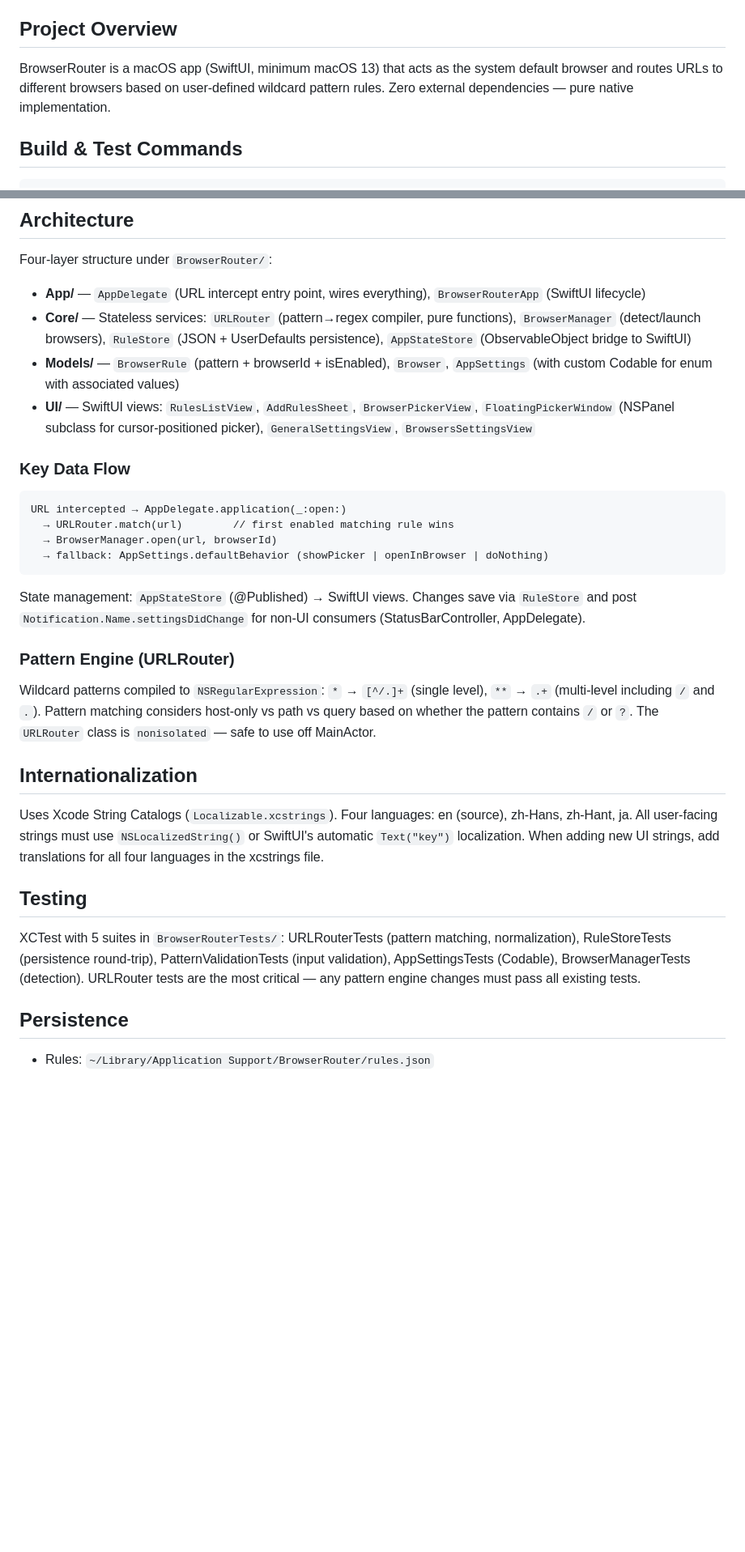
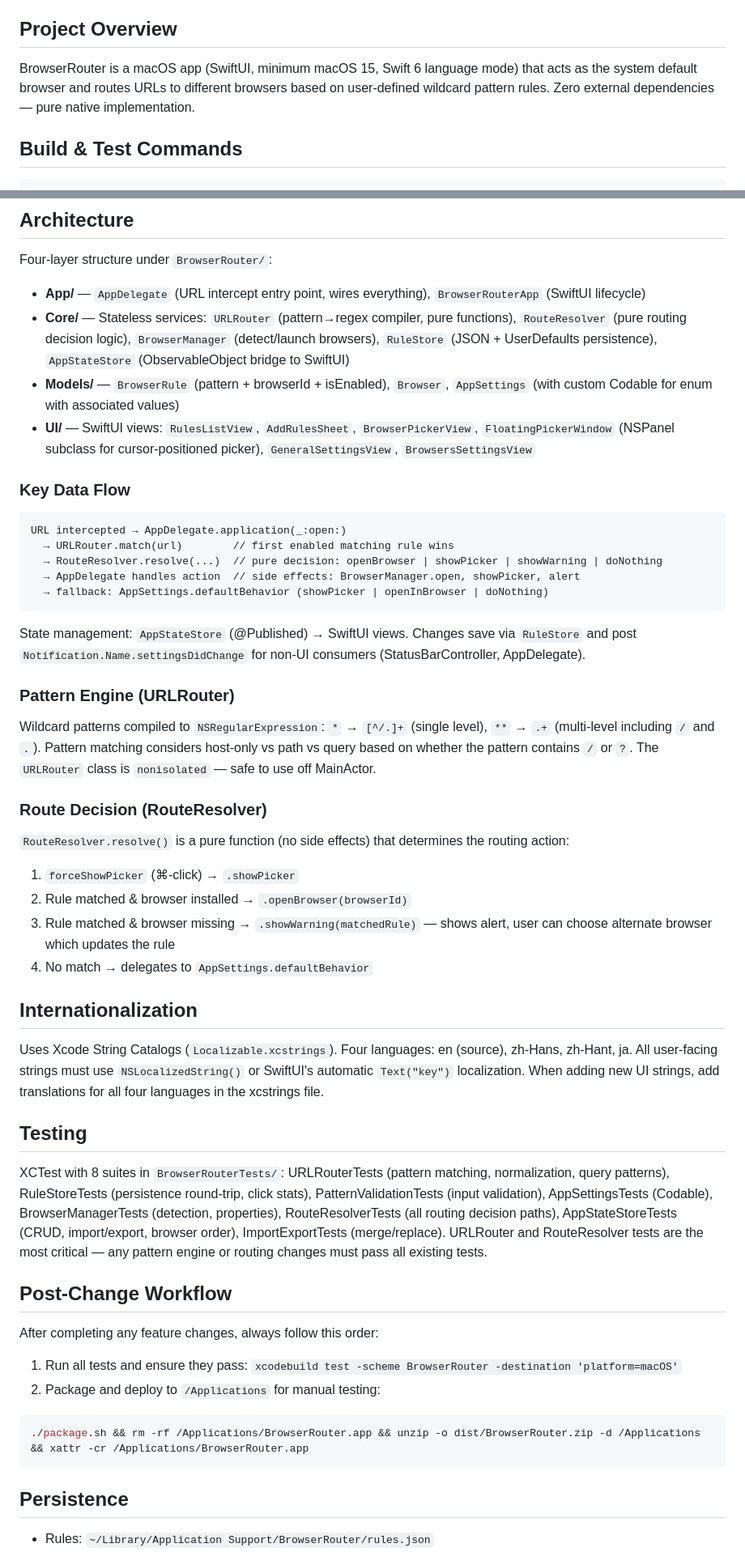
Before and after one commit to phpgao/BrowserRouter, a Markdown page: CLAUDE.md, 2 parts joined by grey strips. Shown at 81% size. GitHub-like rendering; blank space fills up the shorter version.

Commit message:
docs: update CLAUDE.md for RouteResolver, Swift 6, and expanded tests
- Add RouteResolver to Core layer description and data flow diagram
- Document RouteResolver decision tree (showWarning for missing browsers)
- Update testing section: 5 → 8 test suites with descriptions
- Add Post-Change Workflow section
- Update project overview: macOS 15 minimum, Swift 6 language mode

Co-Authored-By: Claude Opus 4.6 (1M context) <noreply@anthropic.com>

````diff
--- a/CLAUDE.md
+++ b/CLAUDE.md
@@ -4,7 +4,7 @@ This file provides guidance to Claude Code (claude.ai/code) when working with co
 
 ## Project Overview
 
-BrowserRouter is a macOS app (SwiftUI, minimum macOS 13) that acts as the system default browser and routes URLs to different browsers based on user-defined wildcard pattern rules. Zero external dependencies — pure native implementation.
+BrowserRouter is a macOS app (SwiftUI, minimum macOS 15, Swift 6 language mode) that acts as the system default browser and routes URLs to different browsers based on user-defined wildcard pattern rules. Zero external dependencies — pure native implementation.
 
 ## Build & Test Commands
 
@@ -34,7 +34,7 @@ xcodebuild test -scheme BrowserRouter -destination 'platform=macOS' \
 Four-layer structure under `BrowserRouter/`:
 
 - **App/** — `AppDelegate` (URL intercept entry point, wires everything), `BrowserRouterApp` (SwiftUI lifecycle)
-- **Core/** — Stateless services: `URLRouter` (pattern→regex compiler, pure functions), `BrowserManager` (detect/launch browsers), `RuleStore` (JSON + UserDefaults persistence), `AppStateStore` (ObservableObject bridge to SwiftUI)
+- **Core/** — Stateless services: `URLRouter` (pattern→regex compiler, pure functions), `RouteResolver` (pure routing decision logic), `BrowserManager` (detect/launch browsers), `RuleStore` (JSON + UserDefaults persistence), `AppStateStore` (ObservableObject bridge to SwiftUI)
 - **Models/** — `BrowserRule` (pattern + browserId + isEnabled), `Browser`, `AppSettings` (with custom Codable for enum with associated values)
 - **UI/** — SwiftUI views: `RulesListView`, `AddRulesSheet`, `BrowserPickerView`, `FloatingPickerWindow` (NSPanel subclass for cursor-positioned picker), `GeneralSettingsView`, `BrowsersSettingsView`
 
@@ -43,7 +43,8 @@ Four-layer structure under `BrowserRouter/`:
 ```
 URL intercepted → AppDelegate.application(_:open:)
   → URLRouter.match(url)        // first enabled matching rule wins
-  → BrowserManager.open(url, browserId)
+  → RouteResolver.resolve(...)  // pure decision: openBrowser | showPicker | showWarning | doNothing
+  → AppDelegate handles action  // side effects: BrowserManager.open, showPicker, alert
   → fallback: AppSettings.defaultBehavior (showPicker | openInBrowser | doNothing)
 ```
 
@@ -53,13 +54,30 @@ State management: `AppStateStore` (@Published) → SwiftUI views. Changes save v
 
 Wildcard patterns compiled to `NSRegularExpression`: `*` → `[^/.]+` (single level), `**` → `.+` (multi-level including `/` and `.`). Pattern matching considers host-only vs path vs query based on whether the pattern contains `/` or `?`. The `URLRouter` class is `nonisolated` — safe to use off MainActor.
 
+### Route Decision (RouteResolver)
+
+`RouteResolver.resolve()` is a pure function (no side effects) that determines the routing action:
+1. `forceShowPicker` (⌘-click) → `.showPicker`
+2. Rule matched & browser installed → `.openBrowser(browserId)`
+3. Rule matched & browser missing → `.showWarning(matchedRule)` — shows alert, user can choose alternate browser which updates the rule
+4. No match → delegates to `AppSettings.defaultBehavior`
+
 ## Internationalization
 
 Uses Xcode String Catalogs (`Localizable.xcstrings`). Four languages: en (source), zh-Hans, zh-Hant, ja. All user-facing strings must use `NSLocalizedString()` or SwiftUI's automatic `Text("key")` localization. When adding new UI strings, add translations for all four languages in the xcstrings file.
 
 ## Testing
 
-XCTest with 5 suites in `BrowserRouterTests/`: URLRouterTests (pattern matching, normalization), RuleStoreTests (persistence round-trip), PatternValidationTests (input validation), AppSettingsTests (Codable), BrowserManagerTests (detection). URLRouter tests are the most critical — any pattern engine changes must pass all existing tests.
+XCTest with 8 suites in `BrowserRouterTests/`: URLRouterTests (pattern matching, normalization, query patterns), RuleStoreTests (persistence round-trip, click stats), PatternValidationTests (input validation), AppSettingsTests (Codable), BrowserManagerTests (detection, properties), RouteResolverTests (all routing decision paths), AppStateStoreTests (CRUD, import/export, browser order), ImportExportTests (merge/replace). URLRouter and RouteResolver tests are the most critical — any pattern engine or routing changes must pass all existing tests.
+
+## Post-Change Workflow
+
+After completing any feature changes, always follow this order:
+1. Run all tests and ensure they pass: `xcodebuild test -scheme BrowserRouter -destination 'platform=macOS'`
+2. Package and deploy to `/Applications` for manual testing:
+```bash
+./package.sh && rm -rf /Applications/BrowserRouter.app && unzip -o dist/BrowserRouter.zip -d /Applications && xattr -cr /Applications/BrowserRouter.app
+```
 
 ## Persistence
 
````
